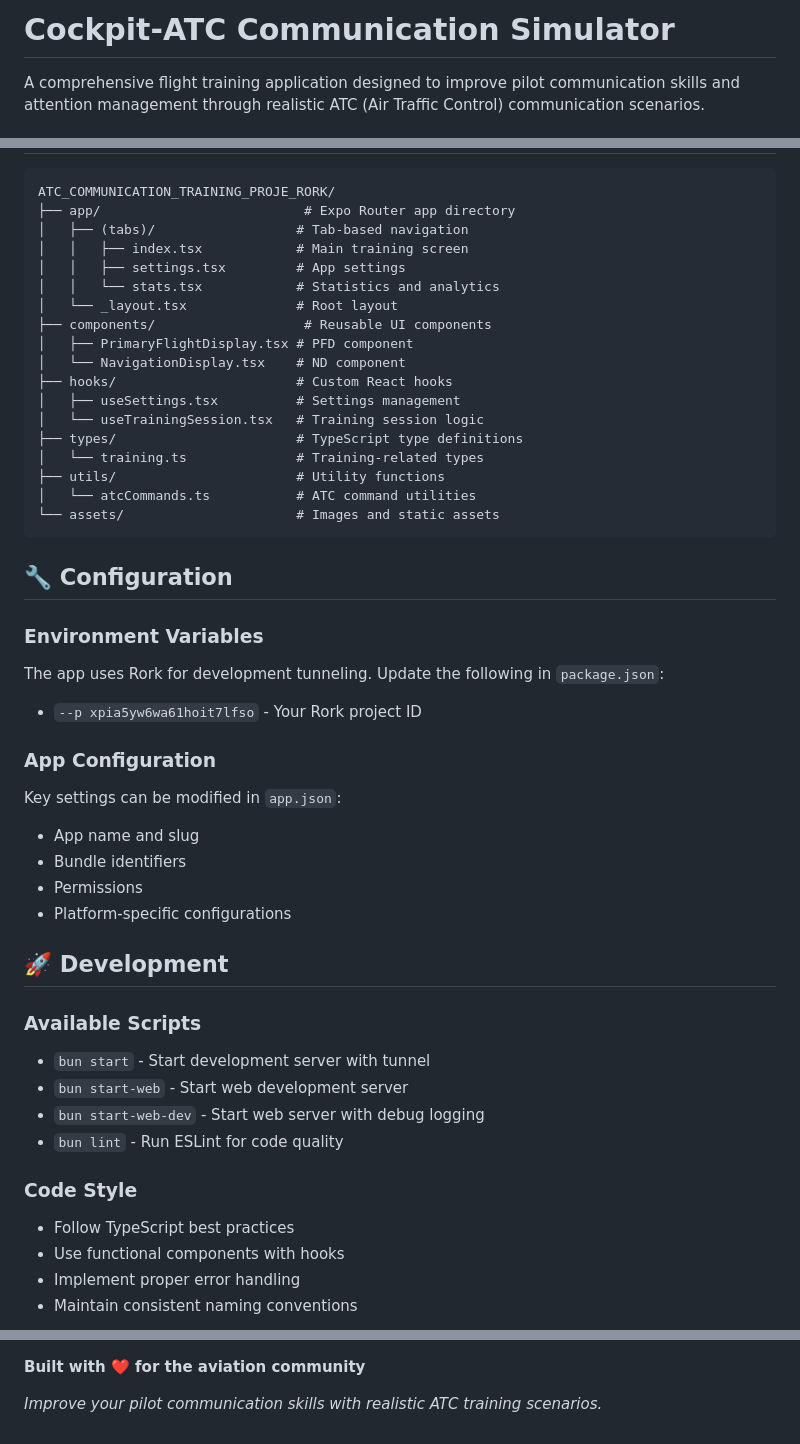
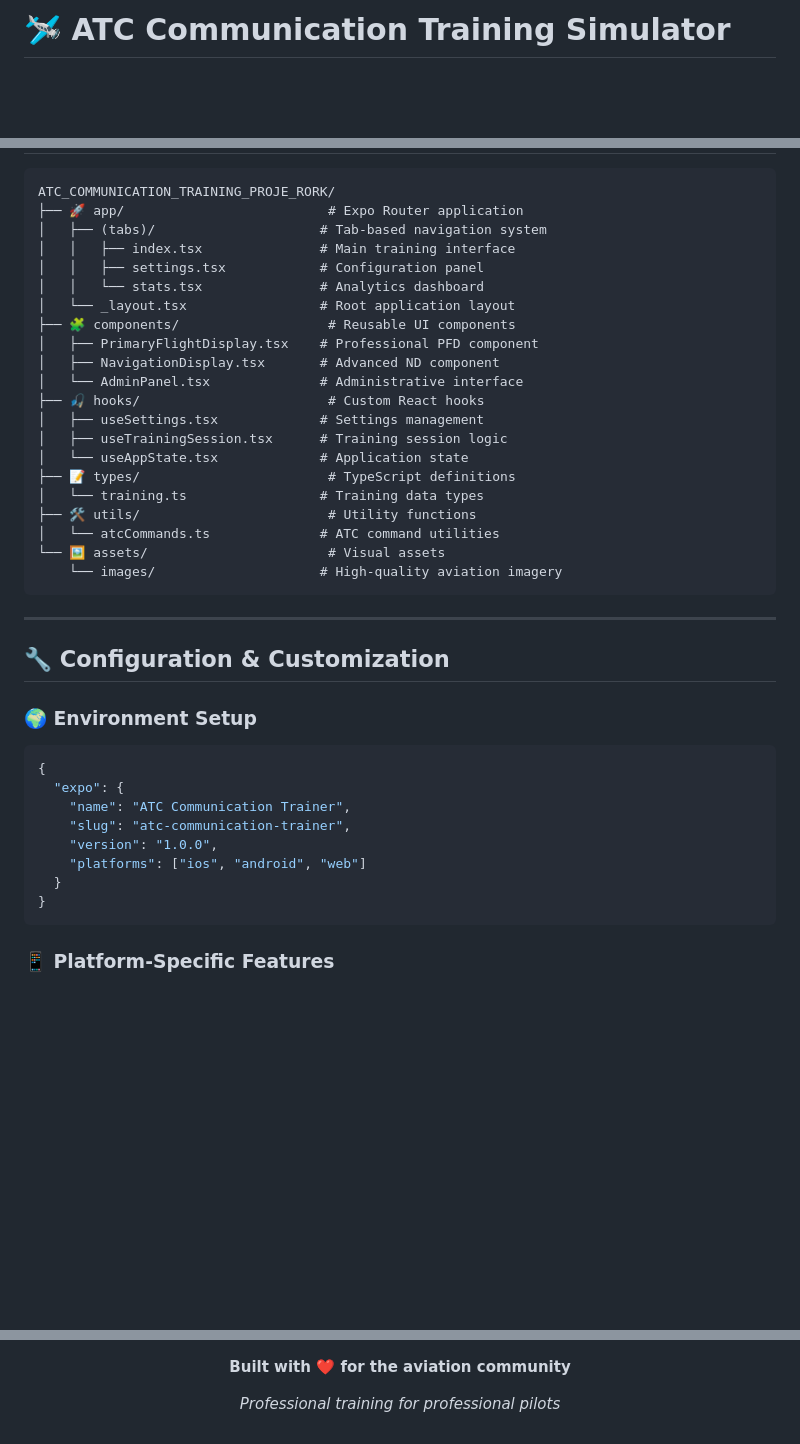
Before and after one commit to BedirhanDurmus/Cockpit-ATC-Communication-Simulator, a Markdown page: README.md, 3 parts joined by grey strips. Rendered like a GitHub page; blank space fills up the shorter version.

````diff
--- a/README.md
+++ b/README.md
@@ -1,4 +1,4 @@
-# Cockpit-ATC Communication Simulator
+# 🛩️ ATC Communication Training Simulator
 
-A comprehensive flight training application designed to improve pilot communication skills and attention management through realistic ATC (Air Traffic Control) communication scenarios.
+<div align="center">
 
@@ -98,49 +165,46 @@ The Cockpit-ATC Communication Simulator is an interactive training platform that
 
 ```
 ATC_COMMUNICATION_TRAINING_PROJE_RORK/
-├── app/                          # Expo Router app directory
-│   ├── (tabs)/                  # Tab-based navigation
-│   │   ├── index.tsx            # Main training screen
-│   │   ├── settings.tsx         # App settings
-│   │   └── stats.tsx            # Statistics and analytics
-│   └── _layout.tsx              # Root layout
-├── components/                   # Reusable UI components
-│   ├── PrimaryFlightDisplay.tsx # PFD component
-│   └── NavigationDisplay.tsx    # ND component
-├── hooks/                       # Custom React hooks
-│   ├── useSettings.tsx          # Settings management
-│   └── useTrainingSession.tsx   # Training session logic
-├── types/                       # TypeScript type definitions
-│   └── training.ts              # Training-related types
-├── utils/                       # Utility functions
-│   └── atcCommands.ts           # ATC command utilities
-└── assets/                      # Images and static assets
+├── 🚀 app/                          # Expo Router application
+│   ├── (tabs)/                     # Tab-based navigation system
+│   │   ├── index.tsx               # Main training interface
+│   │   ├── settings.tsx            # Configuration panel
+│   │   └── stats.tsx               # Analytics dashboard
+│   └── _layout.tsx                 # Root application layout
+├── 🧩 components/                   # Reusable UI components
+│   ├── PrimaryFlightDisplay.tsx    # Professional PFD component
+│   ├── NavigationDisplay.tsx       # Advanced ND component
+│   └── AdminPanel.tsx              # Administrative interface
+├── 🎣 hooks/                        # Custom React hooks
+│   ├── useSettings.tsx             # Settings management
+│   ├── useTrainingSession.tsx      # Training session logic
+│   └── useAppState.tsx             # Application state
+├── 📝 types/                        # TypeScript definitions
+│   └── training.ts                 # Training data types
+├── 🛠️ utils/                        # Utility functions
+│   └── atcCommands.ts              # ATC command utilities
+└── 🖼️ assets/                       # Visual assets
+    └── images/                     # High-quality aviation imagery
 ```
 
-## 🔧 Configuration
+---
 
-### Environment Variables
-The app uses Rork for development tunneling. Update the following in `package.json`:
-- `--p xpia5yw6wa61hoit7lfso` - Your Rork project ID
+## 🔧 Configuration & Customization
 
-### App Configuration
-Key settings can be modified in `app.json`:
-- App name and slug
-- Bundle identifiers
-- Permissions
-- Platform-specific configurations
+### 🌍 **Environment Setup**
 
-## 🚀 Development
+```json
+{
+  "expo": {
+    "name": "ATC Communication Trainer",
+    "slug": "atc-communication-trainer",
+    "version": "1.0.0",
+    "platforms": ["ios", "android", "web"]
+  }
+}
+```
 
-### Available Scripts
-- `bun start` - Start development server with tunnel
-- `bun start-web` - Start web development server
-- `bun start-web-dev` - Start web server with debug logging
-- `bun lint` - Run ESLint for code quality
+### 📱 **Platform-Specific Features**
 
-### Code Style
-- Follow TypeScript best practices
-- Use functional components with hooks
-- Implement proper error handling
-- Maintain consistent naming conventions
+<div align="center">
 
@@ -188,3 +378,5 @@ For technical support or questions:
 **Built with ❤️ for the aviation community**
 
-*Improve your pilot communication skills with realistic ATC training scenarios.*
+*Professional training for professional pilots*
+
+</div>
````
Also changed, not shown: other parts of README.md (+290 -97 lines).
